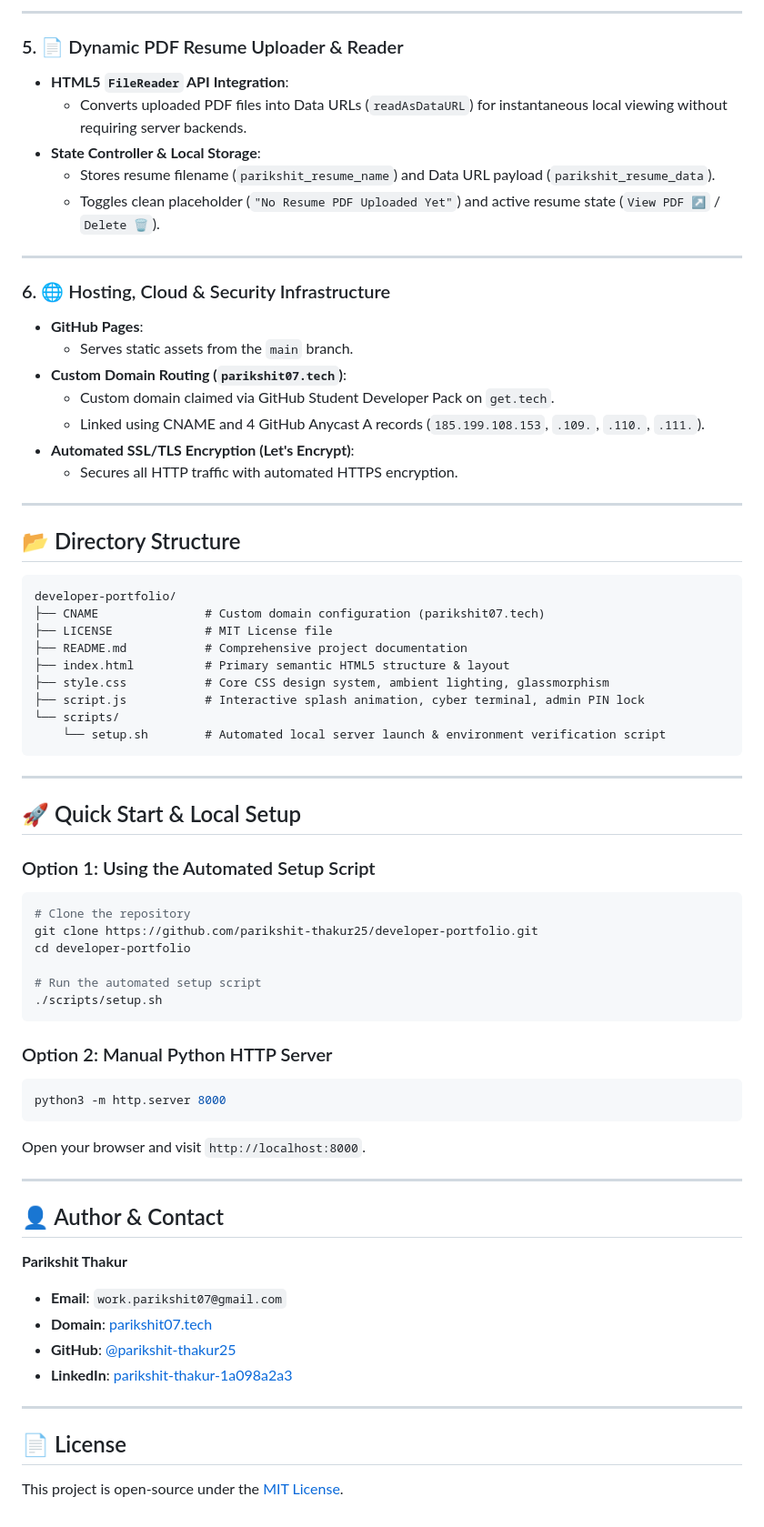
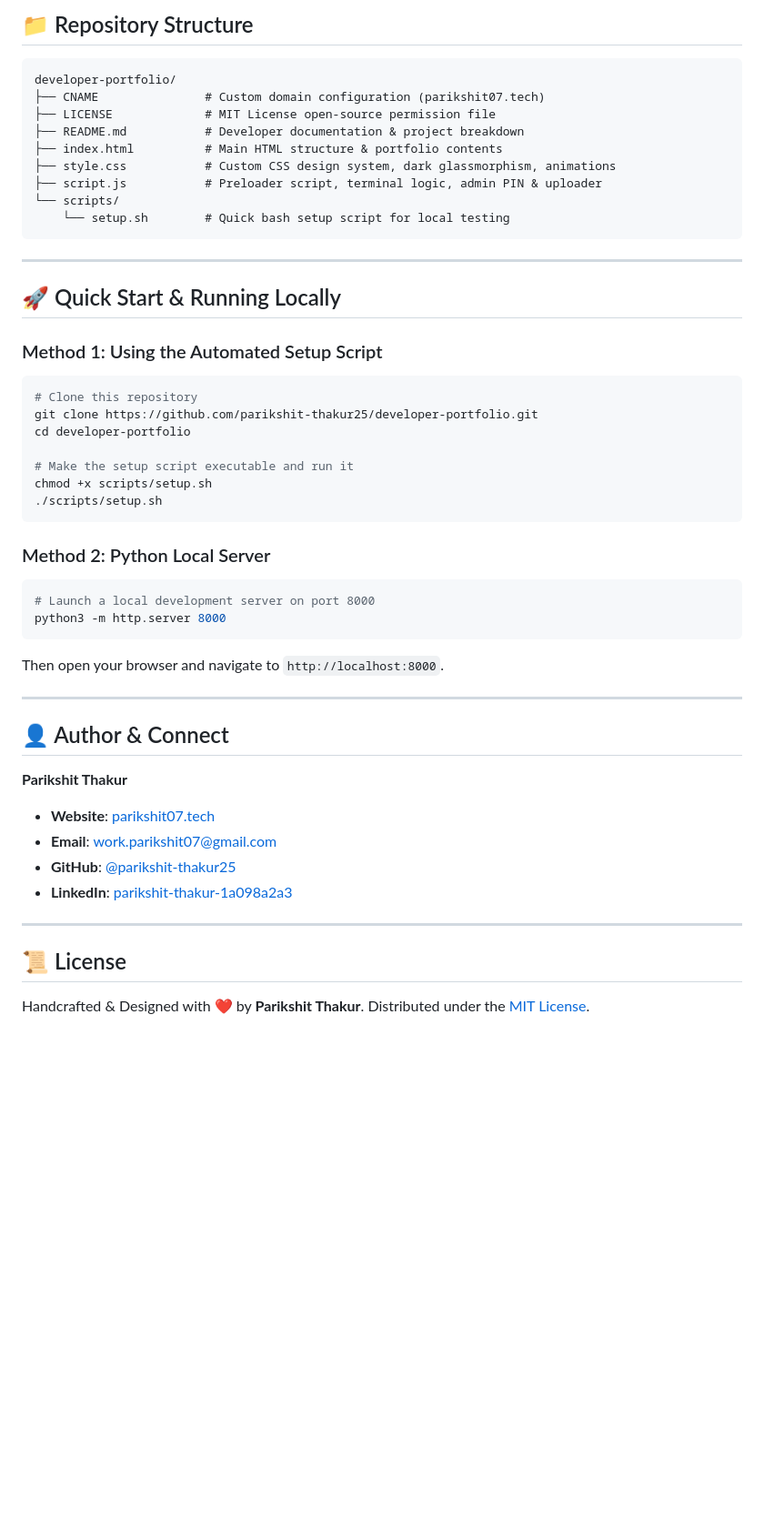
Before and after one commit to parikshit-thakur25/developer-portfolio, a Markdown page: README.md, the part around one of its changes. Shown at 91% size. Drawn GitHub-style; blank space fills up the shorter version.

Commit message:
Humanize README.md copy to sound authentic, natural, and developer-friendly

````diff
--- a/README.md
+++ b/README.md
@@ -53,70 +34,50 @@ A production-grade, ultra-aesthetic **Full-Stack Developer Portfolio & Cyber Ter
----
-
-### 5. 📄 Dynamic PDF Resume Uploader & Reader
-- **HTML5 `FileReader` API Integration**:
-  - Converts uploaded PDF files into Data URLs (`readAsDataURL`) for instantaneous local viewing without requiring server backends.
-- **State Controller & Local Storage**:
-  - Stores resume filename (`parikshit_resume_name`) and Data URL payload (`parikshit_resume_data`).
-  - Toggles clean placeholder (`"No Resume PDF Uploaded Yet"`) and active resume state (`View PDF ↗` / `Delete 🗑️`).
-
----
-
-### 6. 🌐 Hosting, Cloud & Security Infrastructure
-- **GitHub Pages**:
-  - Serves static assets from the `main` branch.
-- **Custom Domain Routing (`parikshit07.tech`)**:
-  - Custom domain claimed via GitHub Student Developer Pack on `get.tech`.
-  - Linked using CNAME and 4 GitHub Anycast A records (`185.199.108.153`, `.109.`, `.110.`, `.111.`).
-- **Automated SSL/TLS Encryption (Let's Encrypt)**:
-  - Secures all HTTP traffic with automated HTTPS encryption.
-
----
-
-## 📂 Directory Structure
+## 📁 Repository Structure
 
 ```text
 developer-portfolio/
 ├── CNAME               # Custom domain configuration (parikshit07.tech)
-├── LICENSE             # MIT License file
-├── README.md           # Comprehensive project documentation
-├── index.html          # Primary semantic HTML5 structure & layout
-├── style.css           # Core CSS design system, ambient lighting, glassmorphism
-├── script.js           # Interactive splash animation, cyber terminal, admin PIN lock
+├── LICENSE             # MIT License open-source permission file
+├── README.md           # Developer documentation & project breakdown
+├── index.html          # Main HTML structure & portfolio contents
+├── style.css           # Custom CSS design system, dark glassmorphism, animations
+├── script.js           # Preloader script, terminal logic, admin PIN & uploader
 └── scripts/
-    └── setup.sh        # Automated local server launch & environment verification script
+    └── setup.sh        # Quick bash setup script for local testing
 ```
 
 ---
 
-## 🚀 Quick Start & Local Setup
+## 🚀 Quick Start & Running Locally
 
-### Option 1: Using the Automated Setup Script
+### Method 1: Using the Automated Setup Script
 ```bash
-# Clone the repository
+# Clone this repository
 git clone https://github.com/parikshit-thakur25/developer-portfolio.git
 cd developer-portfolio
 
-# Run the automated setup script
+# Make the setup script executable and run it
+chmod +x scripts/setup.sh
 ./scripts/setup.sh
 ```
 
-### Option 2: Manual Python HTTP Server
+### Method 2: Python Local Server
 ```bash
+# Launch a local development server on port 8000
 python3 -m http.server 8000
 ```
-Open your browser and visit `http://localhost:8000`.
+Then open your browser and navigate to `http://localhost:8000`.
 
 ---
 
-## 👤 Author & Contact
+## 👤 Author & Connect
 
 **Parikshit Thakur**
-- **Email**: `work.parikshit07@gmail.com`
-- **Domain**: [parikshit07.tech](https://www.parikshit07.tech)
+- **Website**: [parikshit07.tech](https://www.parikshit07.tech)
+- **Email**: [work.parikshit07@gmail.com](mailto:work.parikshit07@gmail.com)
 - **GitHub**: [@parikshit-thakur25](https://github.com/parikshit-thakur25)
 - **LinkedIn**: [parikshit-thakur-1a098a2a3](https://www.linkedin.com/in/parikshit-thakur-1a098a2a3)
 
 ---
 
-## 📄 License
-This project is open-source under the [MIT License](LICENSE).
+## 📜 License
+Handcrafted & Designed with ❤️ by **Parikshit Thakur**. Distributed under the [MIT License](LICENSE).
````
Also changed, not shown: other parts of README.md (+18 -37 lines).
